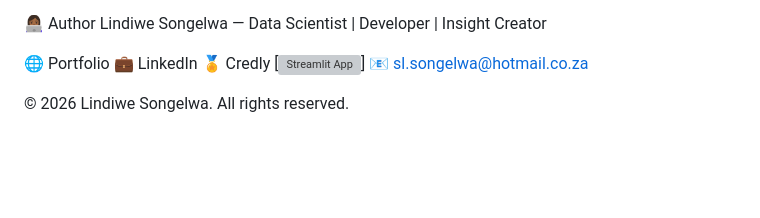
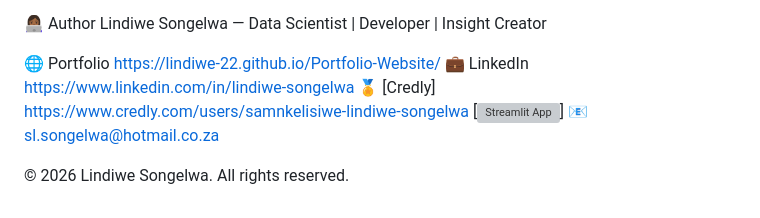
Before and after one commit to Lindiwe-22/Mining_Quality_Dashboard, a Markdown page: README.md, the part around the change. Rendered like a GitHub page; blank space fills up the shorter version; grey boxes are pictures that could not be loaded.

Commit message:
Update author links in README.md

```diff
--- a/README.md
+++ b/README.md
@@ -77,9 +77,9 @@ Deployment: Streamlit Cloud, Plotly, Joblib
 👩🏾‍💻 Author
 Lindiwe Songelwa — Data Scientist | Developer | Insight Creator
 
-🌐 Portfolio
-💼 LinkedIn
-🏅 Credly
+🌐 Portfolio https://lindiwe-22.github.io/Portfolio-Website/
+💼 LinkedIn https://www.linkedin.com/in/lindiwe-songelwa
+🏅 [Credly] https://www.credly.com/users/samnkelisiwe-lindiwe-songelwa
 [![Streamlit App](https://miningqualitydashboard-lindiwesongewa.streamlit.app/)]
 📧 sl.songelwa@hotmail.co.za
 
```
